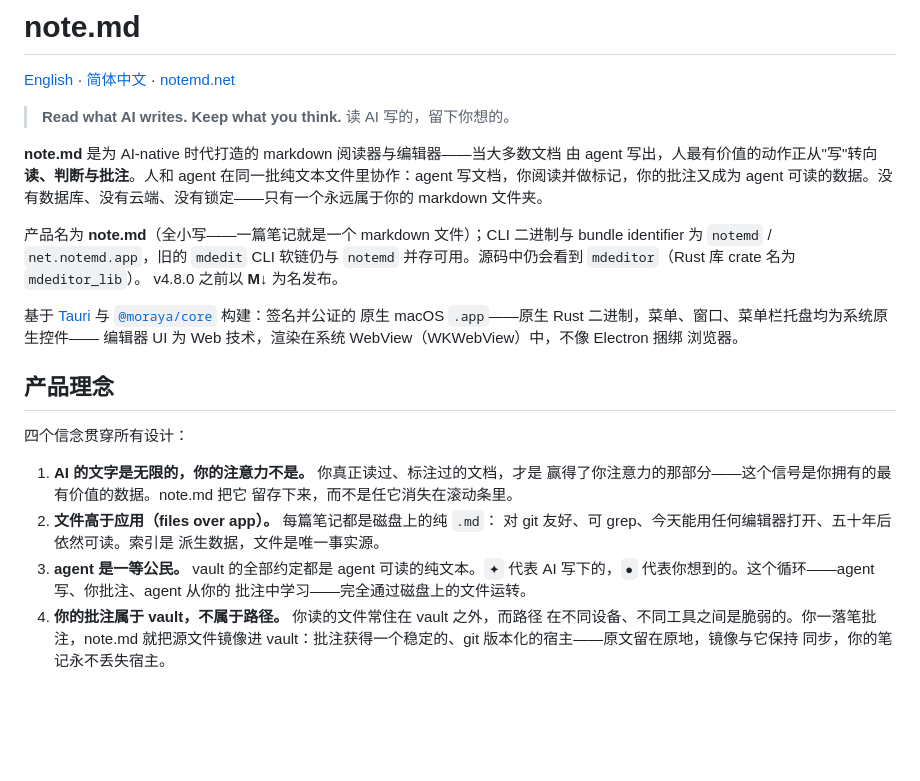
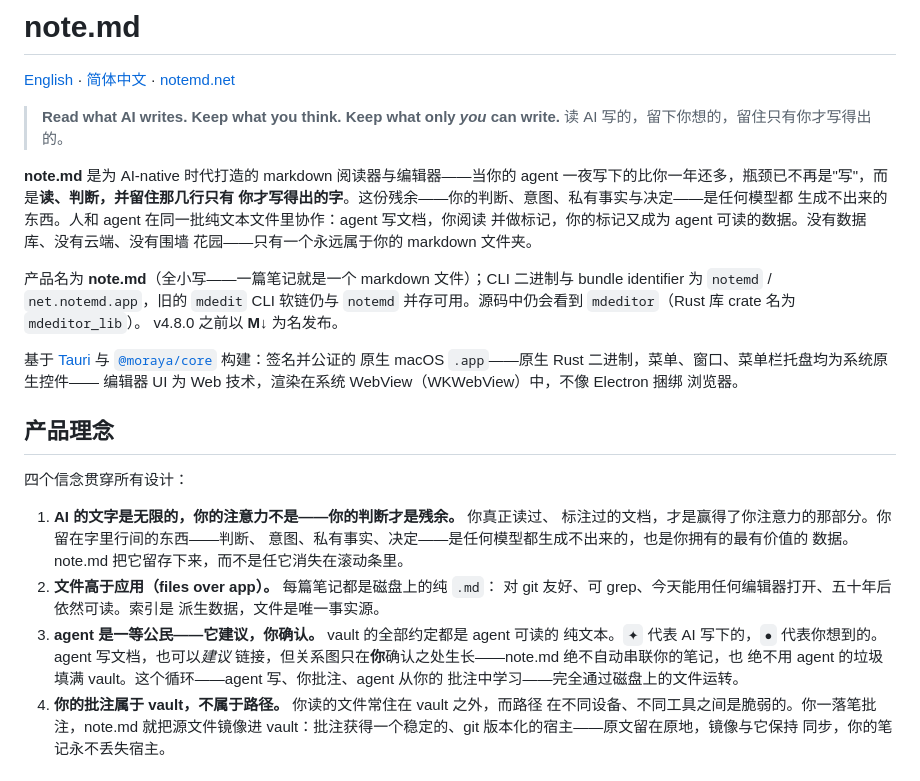
Before and after one commit to wizlijun/note.md, a Markdown page: README.zh-CN.md, the part around the change. Rendered like a GitHub page; blank space fills up the shorter version.

```diff
--- a/README.zh-CN.md
+++ b/README.zh-CN.md
@@ -2,14 +2,15 @@
 
 [English](README.md) · [简体中文](README.zh-CN.md) · [notemd.net](https://notemd.net)
 
-> **Read what AI writes. Keep what you think.**
-> 读 AI 写的，留下你想的。
+> **Read what AI writes. Keep what you think. Keep what only *you* can write.**
+> 读 AI 写的，留下你想的，留住只有你才写得出的。
 
-**note.md** 是为 AI-native 时代打造的 markdown 阅读器与编辑器——当大多数文档
-由 agent 写出，人最有价值的动作正从"写"转向**读、判断与批注**。人和 agent
-在同一批纯文本文件里协作：agent 写文档，你阅读并做标记，你的批注又成为 agent
-可读的数据。没有数据库、没有云端、没有锁定——只有一个永远属于你的 markdown
-文件夹。
+**note.md** 是为 AI-native 时代打造的 markdown 阅读器与编辑器——当你的 agent
+一夜写下的比你一年还多，瓶颈已不再是"写"，而是**读、判断，并留住那几行只有
+你才写得出的字**。这份残余——你的判断、意图、私有事实与决定——是任何模型都
+生成不出来的东西。人和 agent 在同一批纯文本文件里协作：agent 写文档，你阅读
+并做标记，你的标记又成为 agent 可读的数据。没有数据库、没有云端、没有围墙
+花园——只有一个永远属于你的 markdown 文件夹。
 
 产品名为 **note.md**（全小写——一篇笔记就是一个 markdown 文件）；CLI 二进制与
 bundle identifier 为 `notemd` / `net.notemd.app`，旧的 `mdedit` CLI 软链仍与
@@ -26,14 +27,17 @@ v4.8.0 之前以 **M↓** 为名发布。
 
 四个信念贯穿所有设计：
 
-1. **AI 的文字是无限的，你的注意力不是。** 你真正读过、标注过的文档，才是
-   赢得了你注意力的那部分——这个信号是你拥有的最有价值的数据。note.md 把它
-   留存下来，而不是任它消失在滚动条里。
+1. **AI 的文字是无限的，你的注意力不是——你的判断才是残余。** 你真正读过、
+   标注过的文档，才是赢得了你注意力的那部分。你留在字里行间的东西——判断、
+   意图、私有事实、决定——是任何模型都生成不出来的，也是你拥有的最有价值的
+   数据。note.md 把它留存下来，而不是任它消失在滚动条里。
 2. **文件高于应用（files over app）。** 每篇笔记都是磁盘上的纯 `.md`：
    对 git 友好、可 grep、今天能用任何编辑器打开、五十年后依然可读。索引是
    派生数据，文件是唯一事实源。
-3. **agent 是一等公民。** vault 的全部约定都是 agent 可读的纯文本。`✦` 代表
-   AI 写下的，`●` 代表你想到的。这个循环——agent 写、你批注、agent 从你的
+3. **agent 是一等公民——它建议，你确认。** vault 的全部约定都是 agent 可读的
+   纯文本。`✦` 代表 AI 写下的，`●` 代表你想到的。agent 写文档，也可以*建议*
+   链接，但关系图只在**你**确认之处生长——note.md 绝不自动串联你的笔记，也
+   绝不用 agent 的垃圾填满 vault。这个循环——agent 写、你批注、agent 从你的
    批注中学习——完全通过磁盘上的文件运转。
 4. **你的批注属于 vault，不属于路径。** 你读的文件常住在 vault 之外，而路径
    在不同设备、不同工具之间是脆弱的。你一落笔批注，note.md 就把源文件镜像进
```
Also changed, not shown: README.md (+20 -14 lines).
